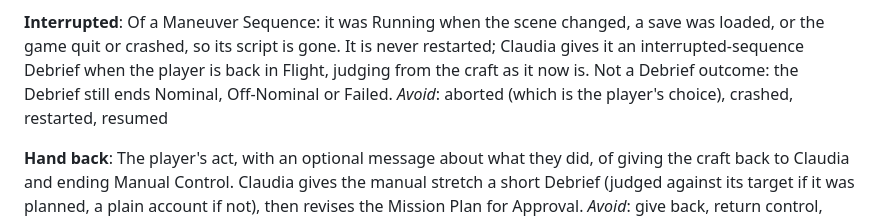
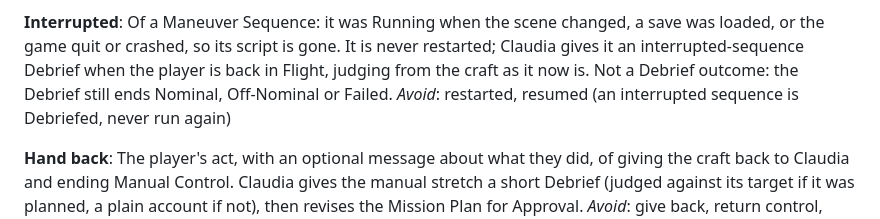
Before and after one commit to arathianevasion/claudia-kermin, a Markdown page: GLOSSARY.md, the part around the change. Rendered like a GitHub page.

Commit message:
Glossary: Interrupted _Avoid_ line no longer bans the crash trigger or leans on Abort (review)
Co-Authored-By: Claude Opus 5.5 <noreply@anthropic.com>

```diff
--- a/GLOSSARY.md
+++ b/GLOSSARY.md
@@ -120,7 +120,7 @@ _Avoid_: takeover, override, manual mode
 
 **Interrupted**:
 Of a Maneuver Sequence: it was Running when the scene changed, a save was loaded, or the game quit or crashed, so its script is gone. It is never restarted; Claudia gives it an interrupted-sequence Debrief when the player is back in Flight, judging from the craft as it now is. Not a Debrief outcome: the Debrief still ends Nominal, Off-Nominal or Failed.
-_Avoid_: aborted (which is the player's choice), crashed, restarted, resumed
+_Avoid_: restarted, resumed (an interrupted sequence is Debriefed, never run again)
 
 **Hand back**:
 The player's act, with an optional message about what they did, of giving the craft back to Claudia and ending Manual Control. Claudia gives the manual stretch a short Debrief (judged against its target if it was planned, a plain account if not), then revises the Mission Plan for Approval.
```
